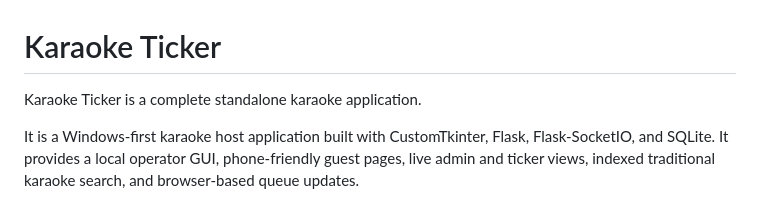
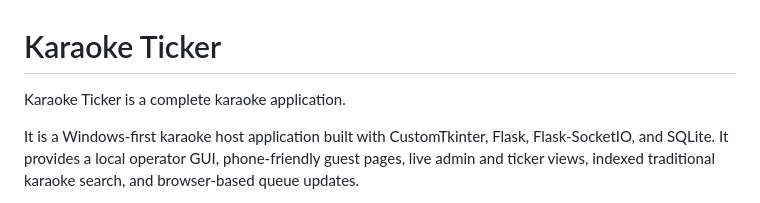
Before and after one commit to practicinglife/Karaoke, a Markdown page: README.md, the part around the change. GitHub-like rendering.

Commit message:
Update README to remove 'standalone' description
Removed the word 'standalone' from the description of the Karaoke Ticker application.

```diff
--- a/README.md
+++ b/README.md
@@ -1,6 +1,6 @@
 # Karaoke Ticker
 
-Karaoke Ticker is a complete standalone karaoke application.
+Karaoke Ticker is a complete karaoke application.
 
 It is a Windows-first karaoke host application built with CustomTkinter, Flask, Flask-SocketIO, and SQLite. It provides a local operator GUI, phone-friendly guest pages, live admin and ticker views, indexed traditional karaoke search, and browser-based queue updates.
 
```
